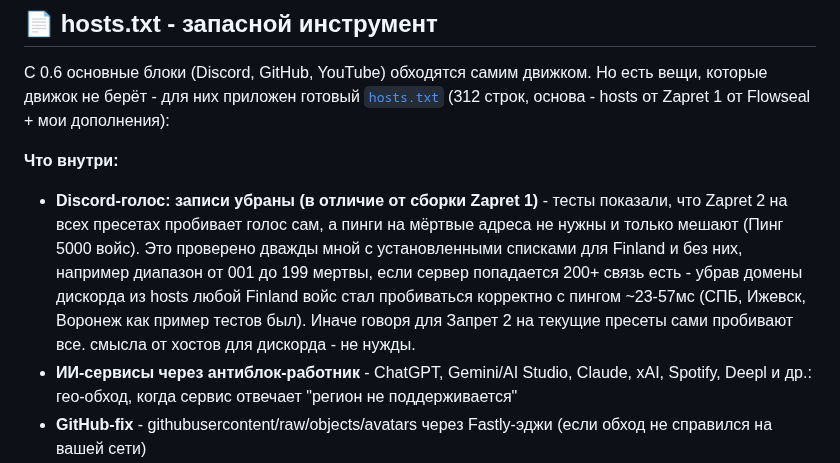
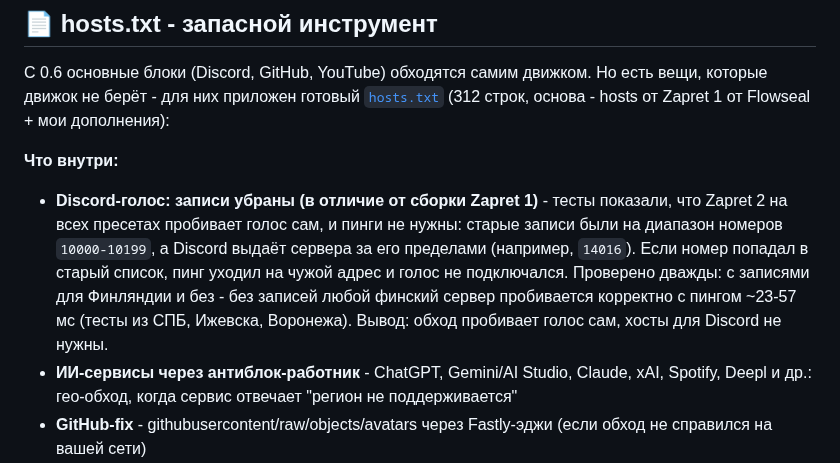
Before and after one commit to TheFirstNoob/Zapret-2-GUI, a Markdown page: README.md, the part around the change. GitHub-like rendering.

Commit message:
readme: polish discord hosts note wording

```diff
--- a/README.md
+++ b/README.md
@@ -258,7 +258,7 @@ GUI-обёртка для **Zapret 2** (winws2 / lua-desync) - обход фил
 С 0.6 основные блоки (Discord, GitHub, YouTube) обходятся самим движком. Но есть вещи, которые движок не берёт - для них приложен готовый [`hosts.txt`](hosts.txt) (312 строк, основа - hosts от Zapret 1 от Flowseal + мои дополнения):
 
 **Что внутри:**
-- **Discord-голос: записи убраны (в отличие от сборки Zapret 1)** - тесты показали, что Zapret 2 на всех пресетах пробивает голос сам, а пинги на мёртвые адреса не нужны и только мешают (Пинг 5000 войс). Это проверено дважды мной с установленными списками для Finland и без них, например диапазон от 001 до 199 мертвы, если сервер попадается 200+ связь есть - убрав домены дискорда из hosts любой Finland войс стал пробиваться корректно с пингом ~23-57мс (СПБ, Ижевск, Воронеж как пример тестов был). Иначе говоря для Запрет 2 на текущие пресеты сами пробивают все. смысла от хостов для дискорда - не нужды.
+- **Discord-голос: записи убраны (в отличие от сборки Zapret 1)** - тесты показали, что Zapret 2 на всех пресетах пробивает голос сам, и пинги не нужны: старые записи были на диапазон номеров `10000-10199`, а Discord выдаёт сервера за его пределами (например, `14016`). Если номер попадал в старый список, пинг уходил на чужой адрес и голос не подключался. Проверено дважды: с записями для Финляндии и без - без записей любой финский сервер пробивается корректно с пингом ~23-57 мс (тесты из СПБ, Ижевска, Воронежа). Вывод: обход пробивает голос сам, хосты для Discord не нужны.
 - **ИИ-сервисы через антиблок-работник** - ChatGPT, Gemini/AI Studio, Claude, xAI, Spotify, Deepl и др.: гео-обход, когда сервис отвечает "регион не поддерживается"
 - **GitHub-fix** - githubusercontent/raw/objects/avatars через Fastly-эджи (если обход не справился на вашей сети)
 - **Антитрекер-заглушки** - мусорные домены на `0.0.0.0`
```
